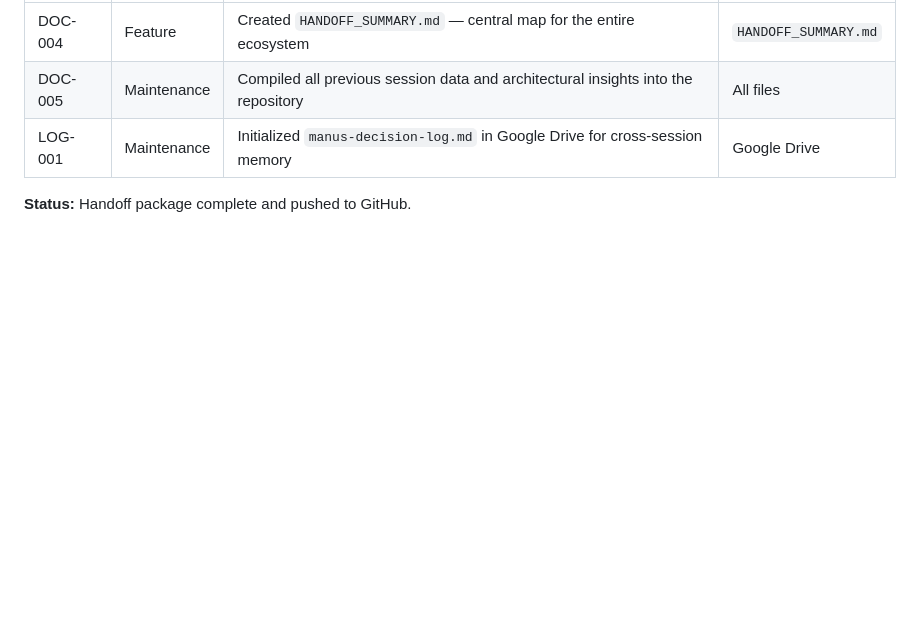
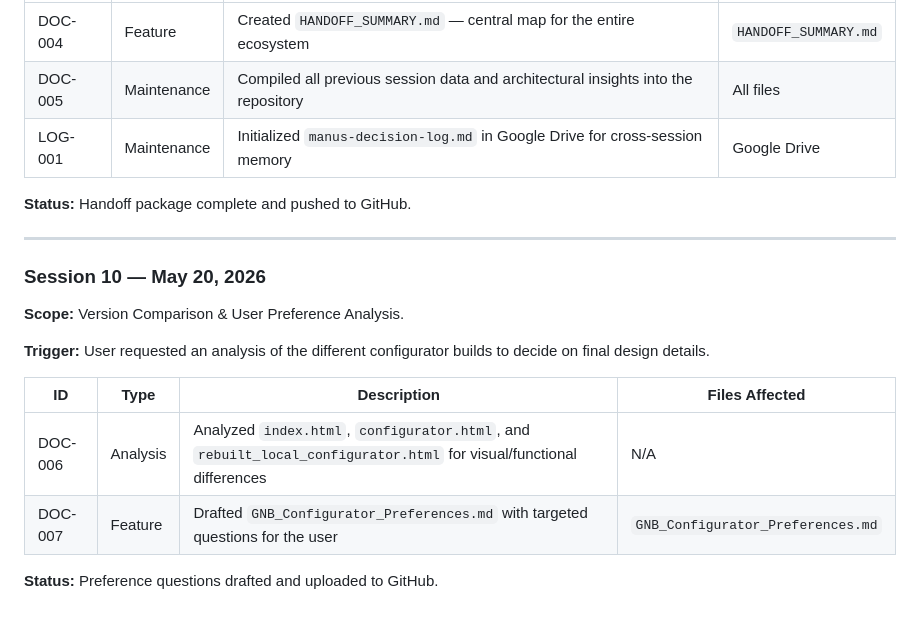
Before and after one commit to jmattsonconstruction-collab/GNBconfigurator, a Markdown page: GNB_CONFIGURATOR_LOG.md, the part around the change. Drawn GitHub-style; blank space fills up the shorter version.

Commit message:
docs: add preference questions and update session log

```diff
--- a/GNB_CONFIGURATOR_LOG.md
+++ b/GNB_CONFIGURATOR_LOG.md
@@ -293,3 +293,18 @@
 | LOG-001 | Maintenance | Initialized `manus-decision-log.md` in Google Drive for cross-session memory | Google Drive |
 
 **Status:** Handoff package complete and pushed to GitHub.
+
+---
+
+### Session 10 — May 20, 2026
+
+**Scope:** Version Comparison & User Preference Analysis.
+
+**Trigger:** User requested an analysis of the different configurator builds to decide on final design details.
+
+| ID | Type | Description | Files Affected |
+|----|------|-------------|----------------|
+| DOC-006 | Analysis | Analyzed `index.html`, `configurator.html`, and `rebuilt_local_configurator.html` for visual/functional differences | N/A |
+| DOC-007 | Feature | Drafted `GNB_Configurator_Preferences.md` with targeted questions for the user | `GNB_Configurator_Preferences.md` |
+
+**Status:** Preference questions drafted and uploaded to GitHub.
```
Also changed, not shown: GNB_Configurator_Preferences.md (added, +32 -0 lines).
